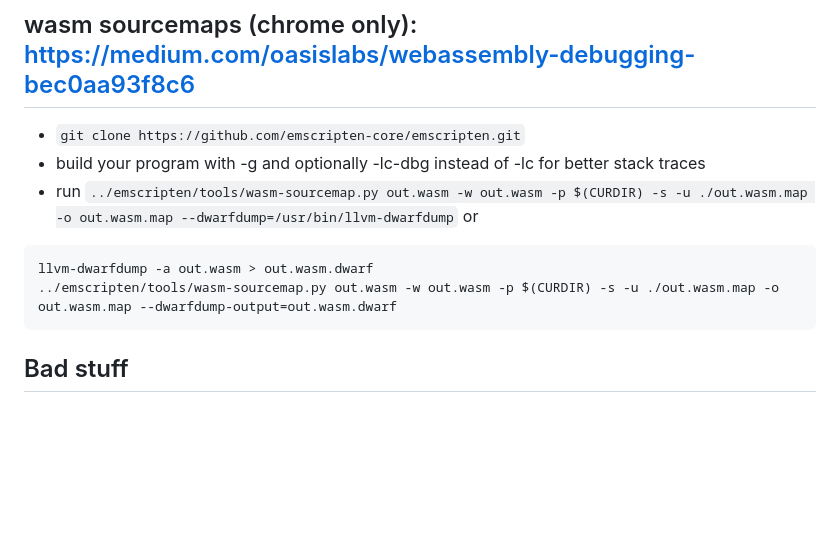
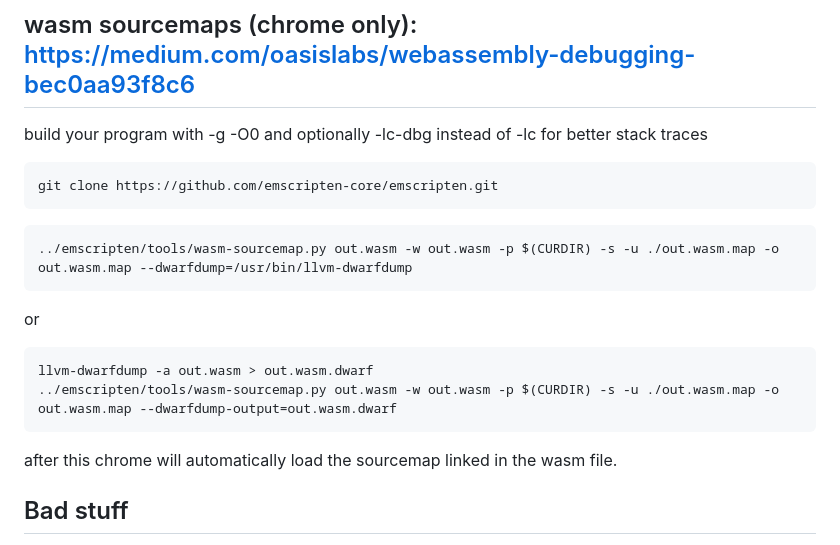
Before and after one commit to lesleyrs/wasmlite, a Markdown page: README.md, the part around the change. Rendered like a GitHub page; blank space fills up the shorter version.

````diff
--- a/README.md
+++ b/README.md
@@ -44,14 +44,19 @@ To have clangd work create a compile_flags.txt file with the same flags:
 4. call JS_setTimeout(ms) or JS_requestAnimationFrame() in any long running loops (main loop, ones waiting for input or http requests)
 
 ## wasm sourcemaps (chrome only): https://medium.com/oasislabs/webassembly-debugging-bec0aa93f8c6
-- `git clone https://github.com/emscripten-core/emscripten.git`
-- build your program with -g and optionally -lc-dbg instead of -lc for better stack traces
-- run `../emscripten/tools/wasm-sourcemap.py out.wasm -w out.wasm -p $(CURDIR) -s -u ./out.wasm.map -o out.wasm.map --dwarfdump=/usr/bin/llvm-dwarfdump`
+build your program with -g -O0 and optionally -lc-dbg instead of -lc for better stack traces
+```
+git clone https://github.com/emscripten-core/emscripten.git
+```
+```
+../emscripten/tools/wasm-sourcemap.py out.wasm -w out.wasm -p $(CURDIR) -s -u ./out.wasm.map -o out.wasm.map --dwarfdump=/usr/bin/llvm-dwarfdump
+```
 or
 ```
 llvm-dwarfdump -a out.wasm > out.wasm.dwarf
 ../emscripten/tools/wasm-sourcemap.py out.wasm -w out.wasm -p $(CURDIR) -s -u ./out.wasm.map -o out.wasm.map --dwarfdump-output=out.wasm.dwarf
 ```
+after this chrome will automatically load the sourcemap linked in the wasm file.
 
 ## Bad stuff
 - pdclib can't format floats yet causing issues with EG quakegeneric options (use JS_logFloat, [stb_sprintf](https://github.com/nothings/stb/blob/master/stb_sprintf.h) or [nanoprintf](https://github.com/charlesnicholson/nanoprintf)
````
